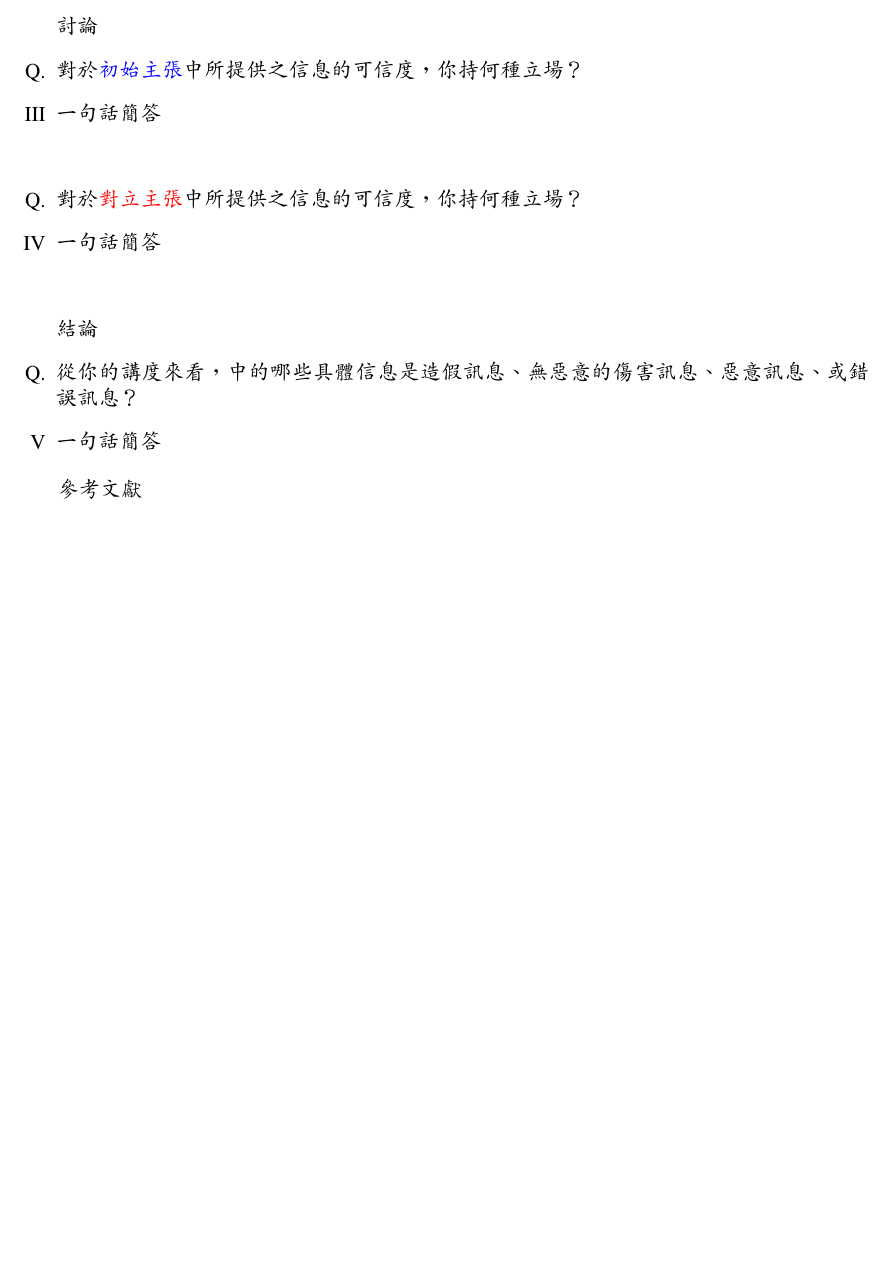
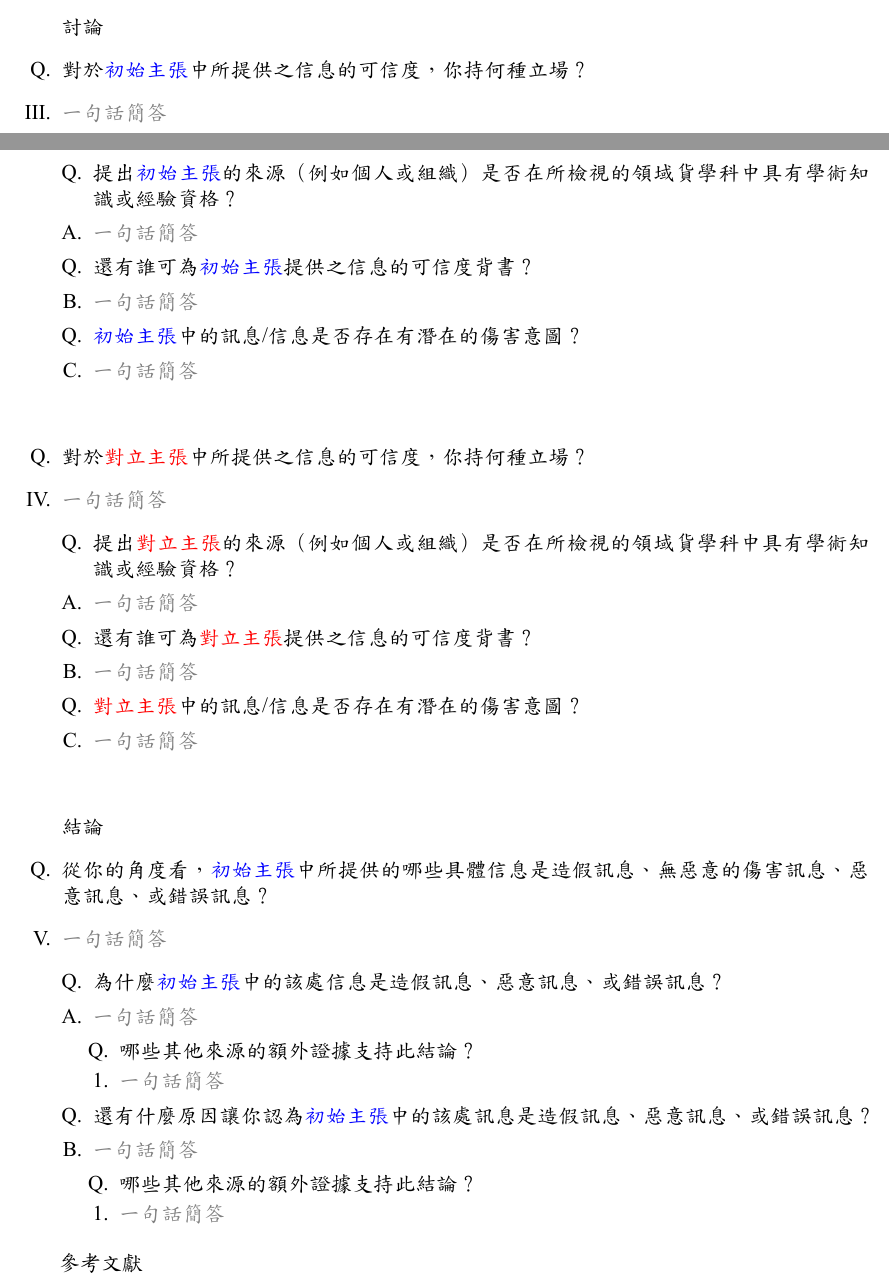
Before and after one commit to 25077667/NSYSU_Critical_Thinking, a LaTeX document (ct.tex): part of the page before the commit and two parts of pages 1 and 2 of 2 after it, the two joined at a grey line, cut so that both start at the same text, the shorter picture padded with empty space. The pictures show the PDF file ct.pdf that the author committed with the source.

Commit message:
Initial SANS template

```diff
--- a/ct.tex
+++ b/ct.tex
@@ -15,34 +16,98 @@
-    \begin{enumerate}[I]
+%\begin{CJK}{UTF8}{bkai}
+    \begin{enumerate}[I.]
         \item[]{\color{blue}初始主張}
         \item[Q.] 本調查將關注哪些新聞報導（或少於 5 分鐘的影片）？提供引用和參考文獻.
-        \item 一句話簡答 % TODO: {一句話簡答}
-              \begin{enumerate}
-                  \item [Q.] 本文或影中提出的{\color{blue}初始主張}是什麼？
-                  \item 一句話簡答 % TODO: {一句話簡答}
-                        \begin{enumerate}
-                            \item[Q.] 支持{\color{blue}初始主張}的{\underline{一個前提}}是什麼？
-                            \item
-                        \end{enumerate}
-              \end{enumerate}
+        \item{\color{gray}一句話簡答} % TODO: {一句話簡答}
+            \begin{enumerate}[A.]
+                \item [Q.]本文或影片中提出的{\color{blue}初始主張}是什麼？
+                \item {\color{gray}一句話簡答} % TODO: {一句話簡答}
+                \begin{enumerate}[1.]
+                    \item[Q.] 支持{\color{blue}初始主張}的{\underline{一個前提}}是什麼？
+                    \item{\color{gray}一句話簡答} % TODO: {一句話簡答}
+                    \begin{enumerate}[a.]
+                        \item [Q.] 什麼{\underline{證據}}支持此{\underline{前提}}？
+                        \item {\color{gray}一句話簡答} % TODO: {一句話簡答}
+                        \item {\color{gray}一句話簡答} % TODO: {一句話簡答}
+                    \end{enumerate}
+                    \item [Q.]支持{\color{blue}初始主張}的{\underline{另一個前提}}是什麼？
+                    \item{\color{gray}一句話簡答} % TODO: {一句話簡答}
+                    \begin{enumerate}[a.]
+                        \item [Q.] 什麼{\underline{證據}}支持此{\underline{前提}}？
+                        \item {\color{gray}一句話簡答} % TODO: {一句話簡答}
+                        \item {\color{gray}一句話簡答} % TODO: {一句話簡答}
+                    \end{enumerate}
+                    \item [Q.]從這些信息中可以得出什麼{\underline{結論}}？
+                    \item {\color{gray}一句話簡答} % TODO: {一句話簡答}
+                \end{enumerate}
+            \end{enumerate}
         \item [] {\color{red}對立主張}
         \item[Q.] 哪些新聞報導、影片或多方信息來源對初始主張提出對立主張（也就是反對意見）？
-        \item 一句話簡答 % TODO: {一句話簡答}
+        \item {\color{gray}一句話簡答} % TODO: {一句話簡答}
+        \begin{enumerate}[A.]
+            \item [Q.]支持{\color{red}對立主張}的{\underline{前提}} 是什麼？
+            \item {\color{gray}一句話簡答} % TODO: {一句話簡答}
+                \begin{enumerate}[1.]
+                    \item [Q.] 什麼{\underline{證據}}支持此{\underline{前提}}？
+                    \item {\color{gray}一句話簡答} % TODO: {一句話簡答}
+                    \item {\color{gray}一句話簡答} % TODO: {一句話簡答}
+                \end{enumerate}
+                \item [Q.]支持{\color{red}對立主張}的{\underline{另一個前提}}是什麼？
+                \item{\color{gray}一句話簡答} % TODO: {一句話簡答}
+                \begin{enumerate}[1.]
+                    \item [Q.] 什麼{\underline{證據}}支持此{\underline{前提}}？
+                    \item {\color{gray}一句話簡答} % TODO: {一句話簡答}
+                    \item {\color{gray}一句話簡答} % TODO: {一句話簡答}
+                \end{enumerate}
+                \item [Q.]從這些信息中可以得出什麼{\underline{結論}}？
+                \item {\color{gray}一句話簡答} % TODO: {一句話簡答}
+        \end{enumerate}
+
         \item [] % Empty Line
         \item [] 討論
         \item [Q.] 對於{\color{blue}初始主張}中所提供之信息的可信度，你持何種立場？
-        \item 一句話簡答 % TODO: {一句話簡答}
+        \item {\color{gray}一句話簡答} % TODO: {一句話簡答}
+            \begin{enumerate}[A.]
+                \item [Q.]提出{\color{blue}初始主張}的來源（例如個人或組織）是否在所檢視的領域貨學科中具有學術知識或經驗資格？
+                \item {\color{gray}一句話簡答} % TODO: {一句話簡答}
+                \item [Q.]還有誰可為{\color{blue}初始主張}提供之信息的可信度背書？
+                \item {\color{gray}一句話簡答}
+                \item [Q.]{\color{blue}初始主張}中的訊息/信息是否存在有潛在的傷害意圖？
+                \item {\color{gray}一句話簡答}
+            \end{enumerate}
         \item []
         \item [Q.] 對於{\color{red}對立主張}中所提供之信息的可信度，你持何種立場？
-        \item 一句話簡答 % TODO: {一句話簡答}
+        \item {\color{gray}一句話簡答} % TODO: {一句話簡答}
+            \begin{enumerate}[A.]
+                \item [Q.]提出{\color{red}對立主張}的來源（例如個人或組織）是否在所檢視的領域貨學科中具有學術知識或經驗資格？
+                \item {\color{gray}一句話簡答} % TODO: {一句話簡答}
+                \item [Q.]還有誰可為{\color{red}對立主張}提供之信息的可信度背書？
+                \item {\color{gray}一句話簡答}
+                \item [Q.]{\color{red}對立主張}中的訊息/信息是否存在有潛在的傷害意圖？
+                \item {\color{gray}一句話簡答}
+            \end{enumerate}
         \item [] % Empty Line
         \item [] 結論
-        \item [Q.] 從你的講度來看，中的哪些具體信息是造假訊息、無惡意的傷害訊息、惡意訊息、或錯誤訊息？
-        \item 一句話簡答 % TODO: {一句話簡答}
+        \item [Q.] 從你的角度看，{\color{blue}初始主張}中所提供的哪些具體信息是造假訊息、無惡意的傷害訊息、惡意訊息、或錯誤訊息？
+        \item {\color{gray}一句話簡答} % TODO: {一句話簡答}
+            \begin{enumerate}[A.]
+                \item [Q.]為什麼{\color{blue}初始主張}中的該處信息是造假訊息、惡意訊息、或錯誤訊息？
+                \item {\color{gray}一句話簡答} % TODO: {一句話簡答}
+                    \begin{enumerate}[1.]
+                        \item [Q.]哪些其他來源的額外證據支持此結論？
+                        \item {\color{gray}一句話簡答} % TODO: {一句話簡答}
+                    \end{enumerate}
+                \item [Q.]還有什麼原因讓你認為{\color{blue}初始主張}中的該處訊息是造假訊息、惡意訊息、或錯誤訊息？
+                \item {\color{gray}一句話簡答} % TODO: {一句話簡答}
+                    \begin{enumerate}[1.]
+                        \item [Q.]哪些其他來源的額外證據支持此結論？
+                        \item {\color{gray}一句話簡答} % TODO: {一句話簡答}
+                    \end{enumerate}
+            \end{enumerate}
     \end{enumerate}
 
     \printbibliography{參考文獻}
 
 
 
-\end{CJK}
+%\end{CJK}
 \end{document}
```
Also changed, not shown: ct.pdf, ct.tex (11 more changed lines).
